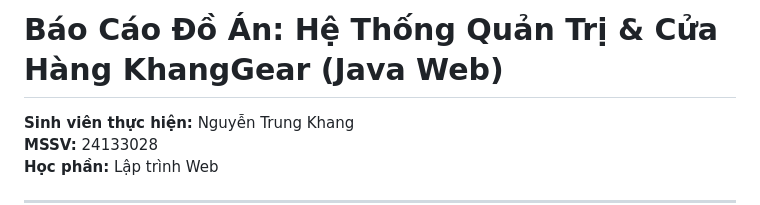
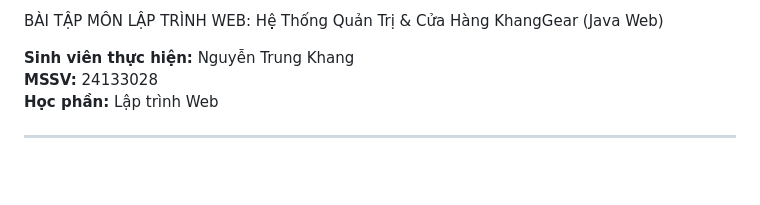
Before and after one commit to Trung-Khang/laptrinhWEB, a Markdown page: README.md, the part around the change. GitHub-like rendering; blank space fills up the shorter version.

```diff
--- a/README.md
+++ b/README.md
@@ -1,4 +1,4 @@
-# Báo Cáo Đồ Án: Hệ Thống Quản Trị & Cửa Hàng KhangGear (Java Web)
+BÀI TẬP MÔN LẬP TRÌNH WEB: Hệ Thống Quản Trị & Cửa Hàng KhangGear (Java Web)
 
 **Sinh viên thực hiện:** Nguyễn Trung Khang
 **MSSV:** 24133028
```
